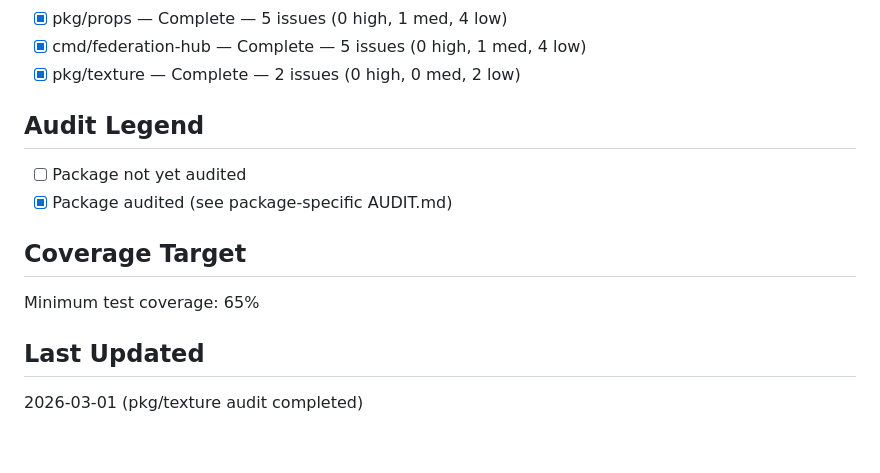
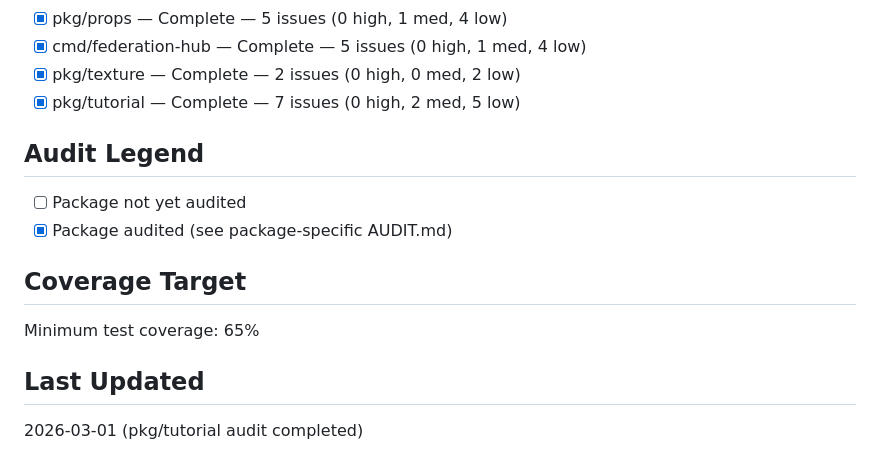
Before and after one commit to opd-ai/violence, a Markdown page: AUDIT.md, the part around the change. Drawn GitHub-style.

```diff
--- a/AUDIT.md
+++ b/AUDIT.md
@@ -48,6 +48,7 @@ This file tracks the audit status of all Go sub-packages in the repository.
 - [x] pkg/props — Complete — 5 issues (0 high, 1 med, 4 low)
 - [x] cmd/federation-hub — Complete — 5 issues (0 high, 1 med, 4 low)
 - [x] pkg/texture — Complete — 2 issues (0 high, 0 med, 2 low)
+- [x] pkg/tutorial — Complete — 7 issues (0 high, 2 med, 5 low)
 
 ## Audit Legend
 - [ ] Package not yet audited
@@ -57,4 +58,4 @@ This file tracks the audit status of all Go sub-packages in the repository.
 Minimum test coverage: 65%
 
 ## Last Updated
-2026-03-01 (pkg/texture audit completed)
+2026-03-01 (pkg/tutorial audit completed)
```
Also changed, not shown: pkg/tutorial/AUDIT.md (added, +36 -0 lines).
